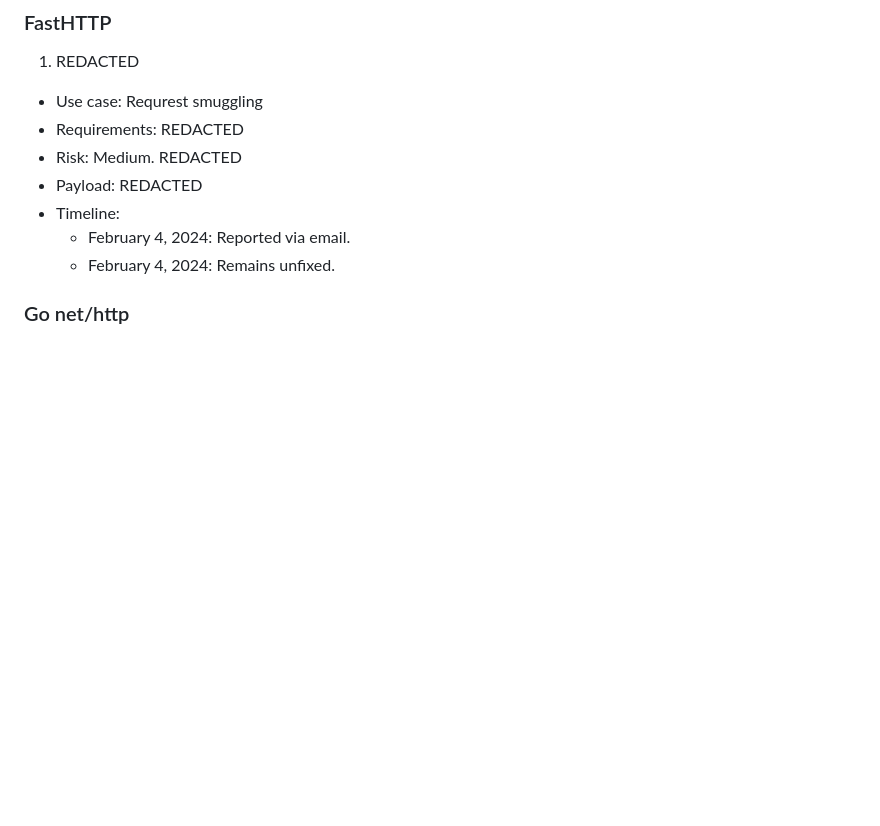
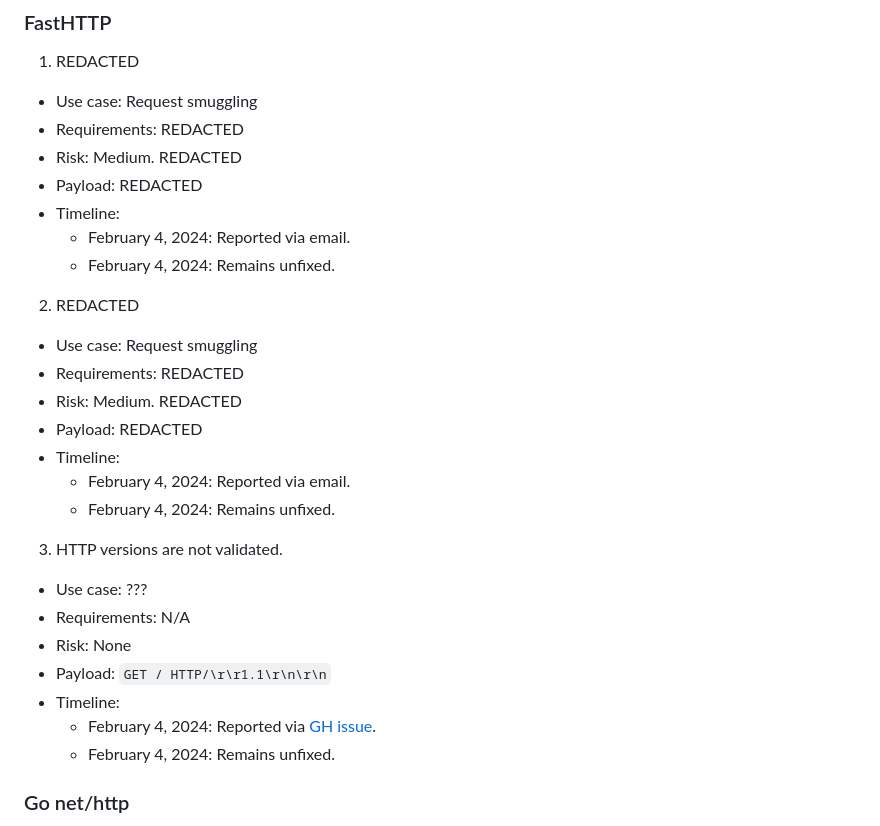
Before and after one commit to narfindustries/http-garden, a Markdown page: README.md, the part around the change. Drawn GitHub-style; blank space fills up the shorter version.

Commit message:
Add FastHTTP reports to README

```diff
--- a/README.md
+++ b/README.md
@@ -396,12 +396,28 @@ Each bug is described with the following fields:
 
 ### FastHTTP
 1. REDACTED
-  - Use case: Requrest smuggling
+  - Use case: Request smuggling
   - Requirements: REDACTED
   - Risk: Medium. REDACTED
   - Payload: REDACTED
   - Timeline:
     - February 4, 2024: Reported via email.
+    - February 4, 2024: Remains unfixed.
+2. REDACTED
+  - Use case: Request smuggling
+  - Requirements: REDACTED
+  - Risk: Medium. REDACTED
+  - Payload: REDACTED
+  - Timeline:
+    - February 4, 2024: Reported via email.
+    - February 4, 2024: Remains unfixed.
+3. HTTP versions are not validated.
+  - Use case: ???
+  - Requirements: N/A
+  - Risk: None
+  - Payload: `GET / HTTP/\r\r1.1\r\n\r\n`
+  - Timeline:
+    - February 4, 2024: Reported via [GH issue](https://github.com/valyala/fasthttp/issues/1703).
     - February 4, 2024: Remains unfixed.
 
 ### Go net/http
```
